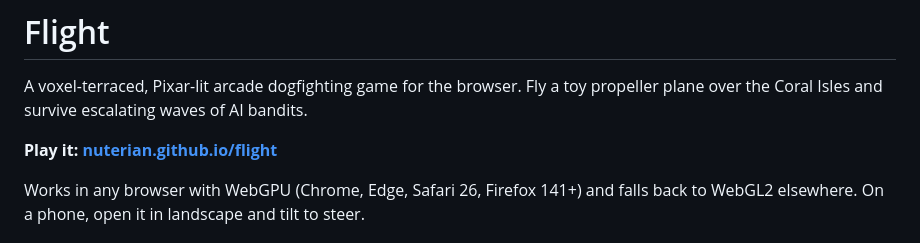
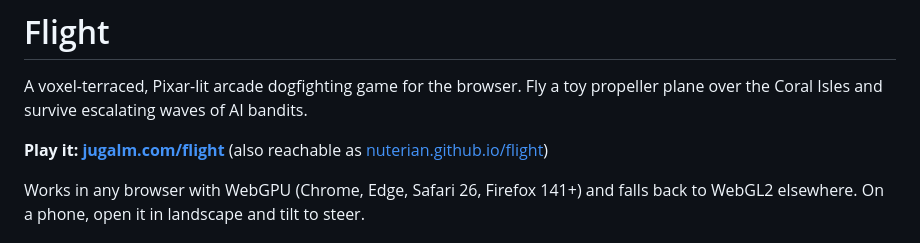
Before and after one commit to nuterian/flight, a Markdown page: README.md, the part around the change. Rendered like a GitHub page.

Commit message:
README: canonical play link
Co-Authored-By: Claude Fable 5.1 <noreply@anthropic.com>

```diff
--- a/README.md
+++ b/README.md
@@ -3,7 +3,7 @@
 A voxel-terraced, Pixar-lit arcade dogfighting game for the browser. Fly a toy propeller plane over the Coral
 Isles and survive escalating waves of AI bandits.
 
-**Play it: [nuterian.github.io/flight](https://nuterian.github.io/flight/)**
+**Play it: [jugalm.com/flight](https://jugalm.com/flight/)** (also reachable as [nuterian.github.io/flight](https://nuterian.github.io/flight/))
 
 Works in any browser with WebGPU (Chrome, Edge, Safari 26, Firefox 141+) and falls back to WebGL2 elsewhere. On a
 phone, open it in landscape and tilt to steer.
```
